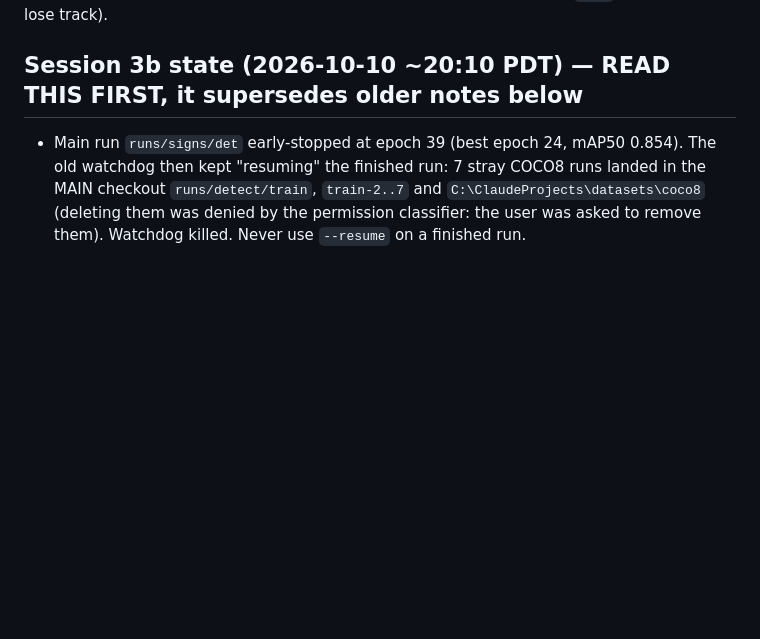
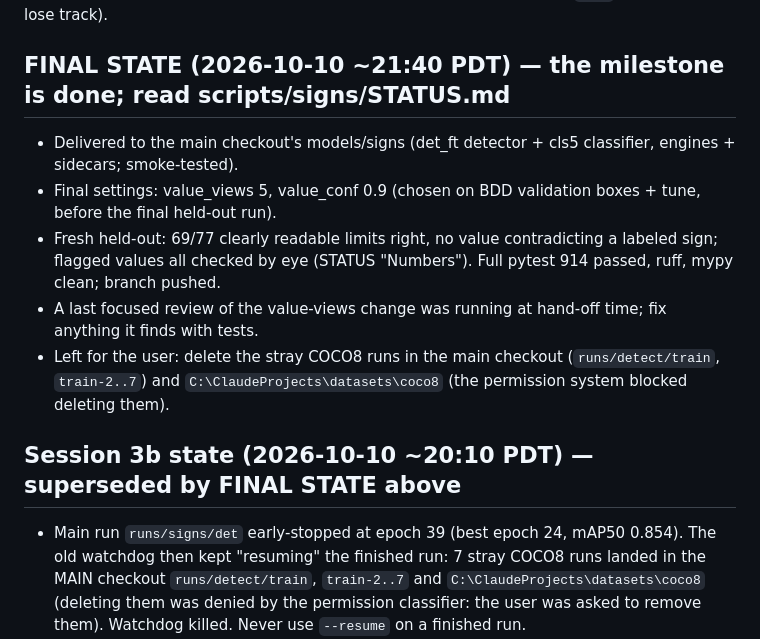
Before and after one commit to NMGit-hub/DrivePilotBananaHacks2026, a Markdown page: scripts/signs/HANDOFF.md, the part around the change. Rendered like a GitHub page; blank space fills up the shorter version.

Commit message:
Signs: handoff final state; delivery time
Co-Authored-By: Claude Opus 5.5 <noreply@anthropic.com>

```diff
--- a/scripts/signs/HANDOFF.md
+++ b/scripts/signs/HANDOFF.md
@@ -8,7 +8,16 @@ Python: `C:\ClaudeProjects\DrivePilot_BananaHacks2026\.venv\Scripts\python.exe`
 `YOLO_AUTOINSTALL=false`. Deadlines: working detector to the other session by **Sun 2026-10-11 11:00 PDT**, project
 deadline Sun 20:59 PDT. Check the time with `date` (it is easy to lose track).
 
-## Session 3b state (2026-10-10 ~20:10 PDT) — READ THIS FIRST, it supersedes older notes below
+## FINAL STATE (2026-10-10 ~21:40 PDT) — the milestone is done; read scripts/signs/STATUS.md
+- Delivered to the main checkout's models/signs (det_ft detector + cls5 classifier, engines + sidecars; smoke-tested).
+- Final settings: value_views 5, value_conf 0.9 (chosen on BDD validation boxes + tune, before the final held-out run).
+- Fresh held-out: 69/77 clearly readable limits right, no value contradicting a labeled sign; flagged values all
+  checked by eye (STATUS "Numbers"). Full pytest 914 passed, ruff, mypy clean; branch pushed.
+- A last focused review of the value-views change was running at hand-off time; fix anything it finds with tests.
+- Left for the user: delete the stray COCO8 runs in the main checkout (`runs/detect/train`, `train-2..7`) and
+  `C:\ClaudeProjects\datasets\coco8` (the permission system blocked deleting them).
+
+## Session 3b state (2026-10-10 ~20:10 PDT) — superseded by FINAL STATE above
 - Main run `runs/signs/det` early-stopped at epoch 39 (best epoch 24, mAP50 0.854). The old watchdog then kept
   "resuming" the finished run: 7 stray COCO8 runs landed in the MAIN checkout `runs/detect/train`, `train-2..7`
   and `C:\ClaudeProjects\datasets\coco8` (deleting them was denied by the permission classifier: the user was
```
Also changed, not shown: scripts/signs/STATUS.md (+1 -1 lines).
